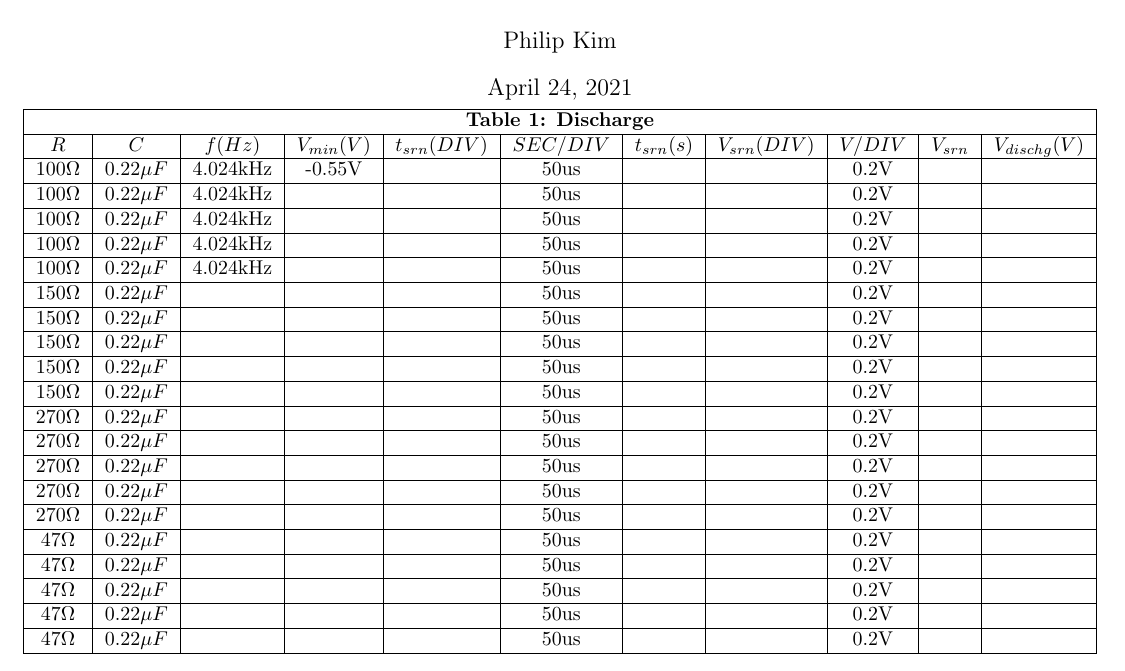
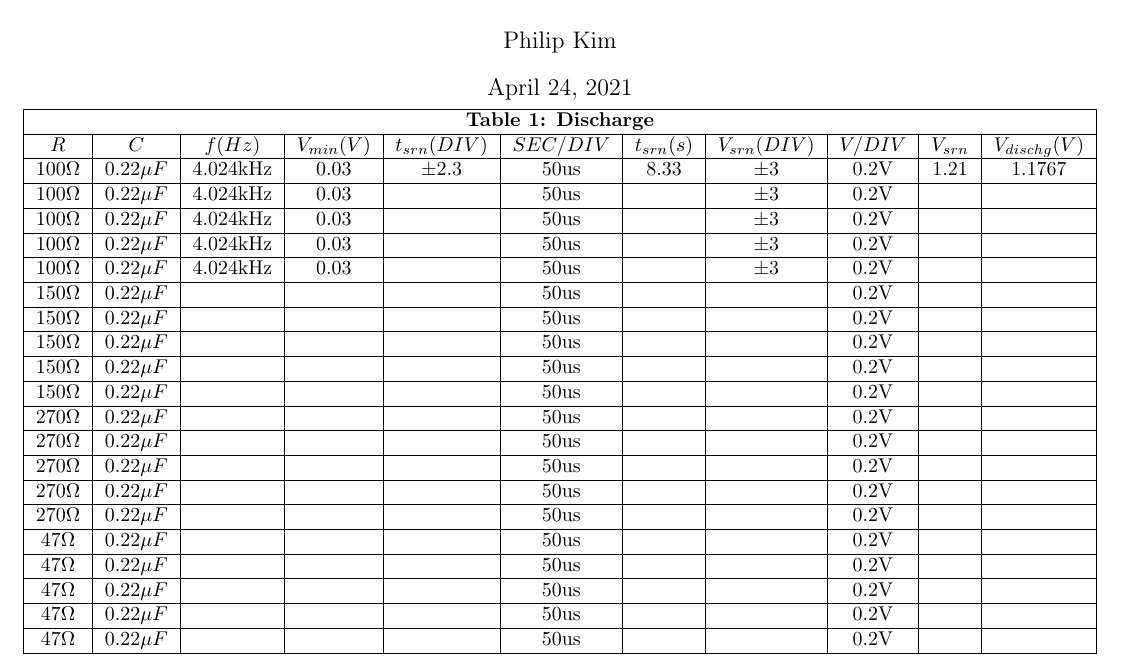
Before and after one commit to phildkim/csun_spring2021, a LaTeX document (PHYS_220BL/lab_9/report.tex): part of page 1 of 2, cut so that both start at the same text. Compiled offline with pdfLaTeX.

Commit message:
csun spring 2021

```diff
--- a/PHYS_220BL/lab_9/report.tex
+++ b/PHYS_220BL/lab_9/report.tex
@@ -21,11 +21,11 @@
     \multicolumn{11}{|c|}{\textbf{Table 1: Discharge}} \\\hline
     \F{R}&\F{C}&\F{f (Hz)}&\F{V_{min} (V)}&\F{t_{srn} (DIV)}&\F{SEC/DIV}&\F{t_{srn} (s)}&\F{V_{srn} (DIV)}&\F{V/DIV}&\F{V_{srn}}&\F{V_{dischg} (V)}\\\hline
 
-    \F{100\Omega}&\F{0.22\mu{F}}&4.024kHz&-0.55V& &50us& & &0.2V& & \\\hline
-    \F{100\Omega}&\F{0.22\mu{F}}&4.024kHz& & &50us& & &0.2V& & \\\hline
-    \F{100\Omega}&\F{0.22\mu{F}}&4.024kHz& & &50us& & &0.2V& & \\\hline
-    \F{100\Omega}&\F{0.22\mu{F}}&4.024kHz& & &50us& & &0.2V& & \\\hline
-    \F{100\Omega}&\F{0.22\mu{F}}&4.024kHz& & &50us& & &0.2V& & \\\hline
+    \F{100\Omega}&\F{0.22\mu{F}}&4.024kHz&0.03&\F{\pm}2.3&50us&8.33&\F{\pm}3&0.2V&1.21&1.1767\\\hline
+    \F{100\Omega}&\F{0.22\mu{F}}&4.024kHz&0.03& &50us& &\F{\pm}3&0.2V& & \\\hline
+    \F{100\Omega}&\F{0.22\mu{F}}&4.024kHz&0.03& &50us& &\F{\pm}3&0.2V& & \\\hline
+    \F{100\Omega}&\F{0.22\mu{F}}&4.024kHz&0.03& &50us& &\F{\pm}3&0.2V& & \\\hline
+    \F{100\Omega}&\F{0.22\mu{F}}&4.024kHz&0.03& &50us& &\F{\pm}3&0.2V& & \\\hline
 
     \F{150\Omega}&\F{0.22\mu{F}}& & & &50us& & &0.2V& & \\\hline
     \F{150\Omega}&\F{0.22\mu{F}}& & & &50us& & &0.2V& & \\\hline
```
Also changed, not shown: PHYS_220BL/lab_9/images/setup1.jpeg, 2 other files.
